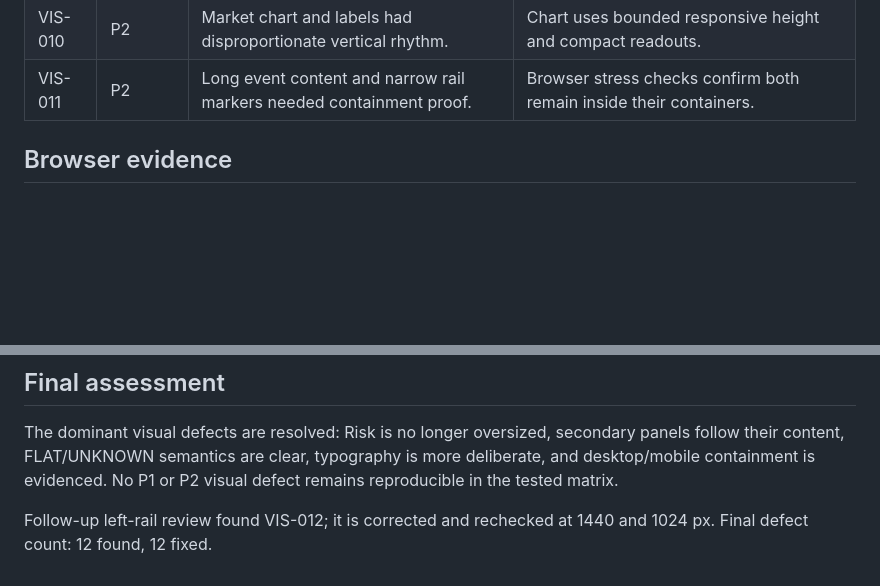
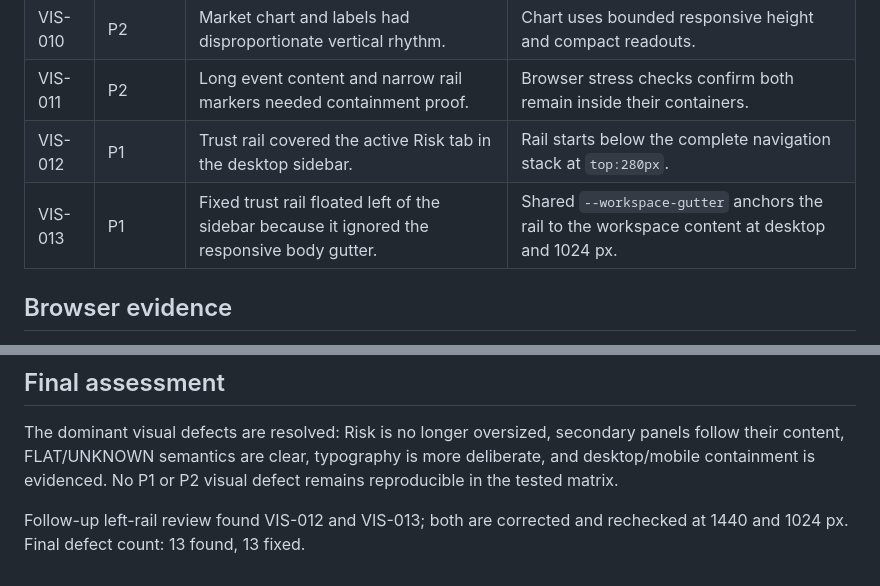
Before and after one commit to Julianos87/btc-quant, a Markdown page: BTCQUANT_DASHBOARD_V4_VISUAL_QA_20260909.md, 2 parts joined by grey strips. Rendered like a GitHub page; blank space fills up the shorter version.

Commit message:
docs(dashboard): record left rail alignment findings

```diff
--- a/BTCQUANT_DASHBOARD_V4_VISUAL_QA_20260909.md
+++ b/BTCQUANT_DASHBOARD_V4_VISUAL_QA_20260909.md
@@ -25,6 +25,8 @@ Scope: dashboard/reporting read-only only.
 | VIS-009 | P2 | Performance secondary metrics were visually nested and uneven. | Compact metric strip and content-driven breakdown/yearly modules. |
 | VIS-010 | P2 | Market chart and labels had disproportionate vertical rhythm. | Chart uses bounded responsive height and compact readouts. |
 | VIS-011 | P2 | Long event content and narrow rail markers needed containment proof. | Browser stress checks confirm both remain inside their containers. |
+| VIS-012 | P1 | Trust rail covered the active Risk tab in the desktop sidebar. | Rail starts below the complete navigation stack at `top:280px`. |
+| VIS-013 | P1 | Fixed trust rail floated left of the sidebar because it ignored the responsive body gutter. | Shared `--workspace-gutter` anchors the rail to the workspace content at desktop and 1024 px. |
 
 ## Browser evidence
 
@@ -54,4 +56,4 @@ This campaign does not deploy. Screenshots use a deterministic loopback fixture
 
 The dominant visual defects are resolved: Risk is no longer oversized, secondary panels follow their content, FLAT/UNKNOWN semantics are clear, typography is more deliberate, and desktop/mobile containment is evidenced. No P1 or P2 visual defect remains reproducible in the tested matrix.
 
-Follow-up left-rail review found VIS-012; it is corrected and rechecked at 1440 and 1024 px. Final defect count: 12 found, 12 fixed.
+Follow-up left-rail review found VIS-012 and VIS-013; both are corrected and rechecked at 1440 and 1024 px. Final defect count: 13 found, 13 fixed.
```
